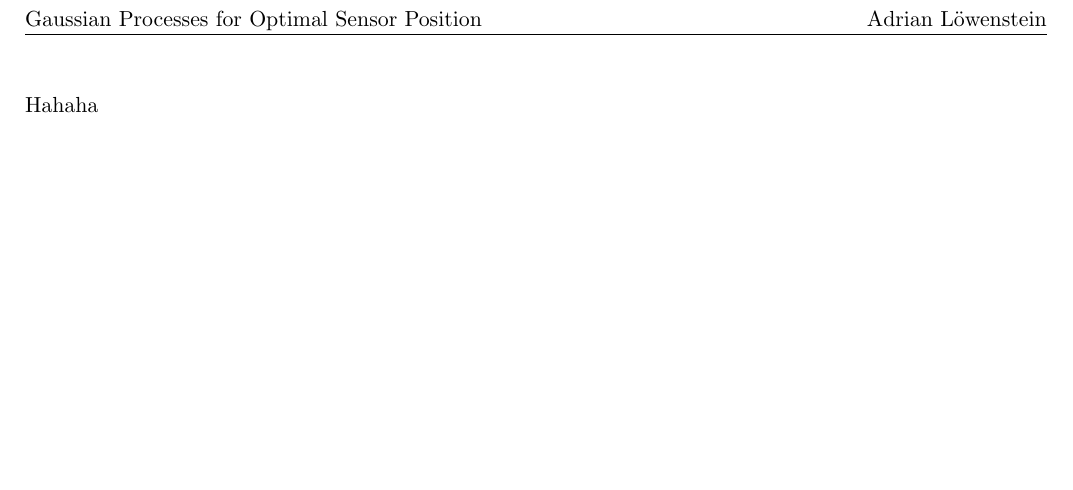
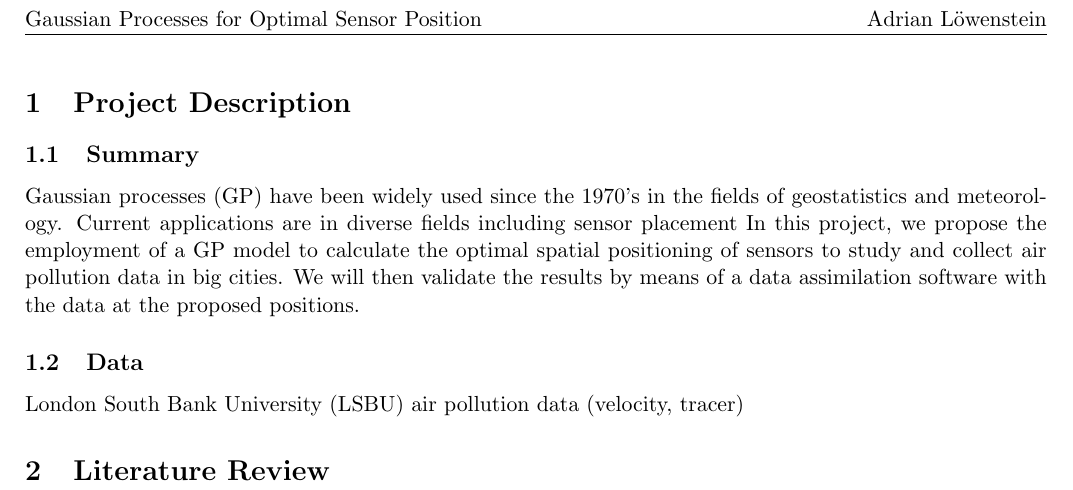
Before and after one commit to adrianlwn/MScProject_OptSensors_GP, a LaTeX document (Background_and_Progress_Report/Background_and_Progress_Report.tex): part of page 2 of 2, cut so that both start at the same text, the shorter picture padded with empty space. Compiled offline with pdfLaTeX.

```diff
--- a/Background_and_Progress_Report/Background_and_Progress_Report.tex
+++ b/Background_and_Progress_Report/Background_and_Progress_Report.tex
@@ -88,12 +88,22 @@
 \cfoot{\thepage}
 
 \newdate{date}{22}{06}{2018}
+
 \begin{document}
-
 \maketitle
-
 \pagebreak
 
-Hahaha
+\section{Project Description}
+
+\subsection{Summary}
+Gaussian processes (GP) have been widely used since the 1970’s in the fields of geostatistics and meteorology. Current applications are in diverse fields including sensor placement
+In this project, we propose the employment of a GP model to calculate the optimal spatial positioning of sensors to study and collect air pollution data in big cities. We will then validate the results by means of a data assimilation software with the data at the proposed positions.
+
+\subsection{Data}
+London South Bank University (LSBU) air pollution data (velocity, tracer)
+
+\section{Literature Review}
+
+
 
 \end{document}
```
Also changed, not shown: Background_and_Progress_Report/Background_and_Progress_Report.pdf, initial papers/NearOptimal Sensor Placements in Gaussian Processes.pdf, 4 other files.
